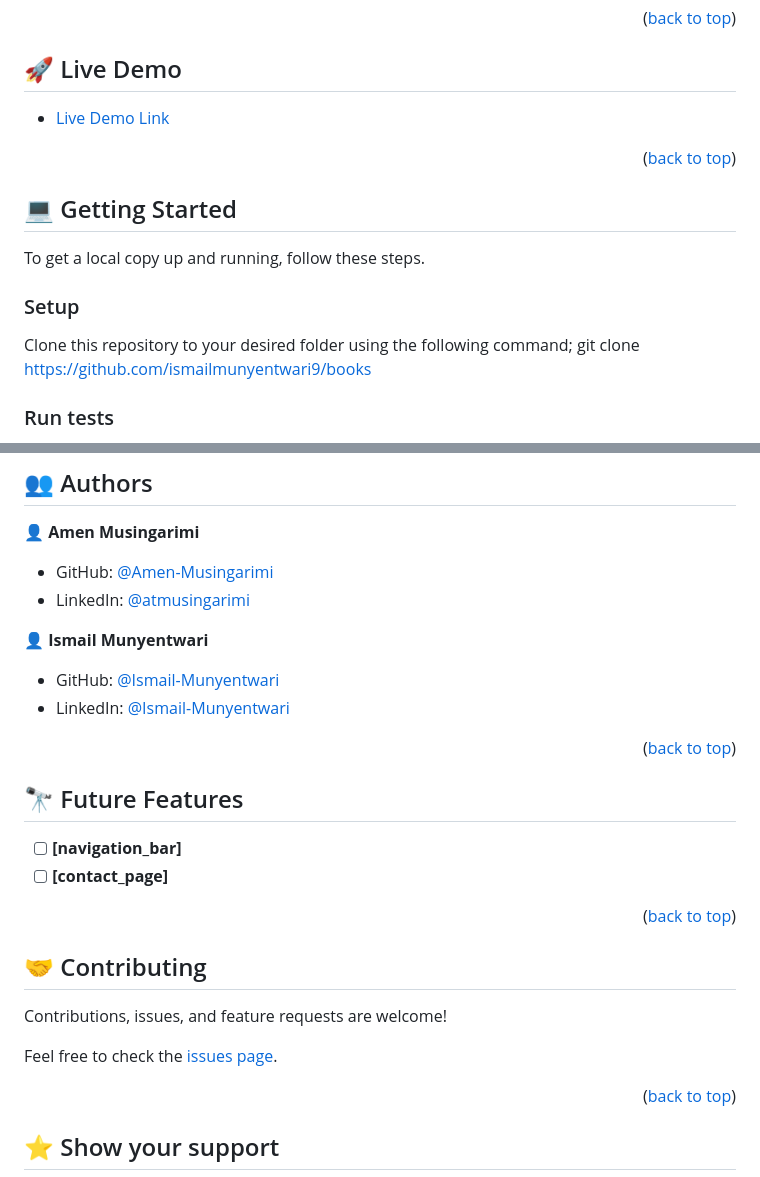
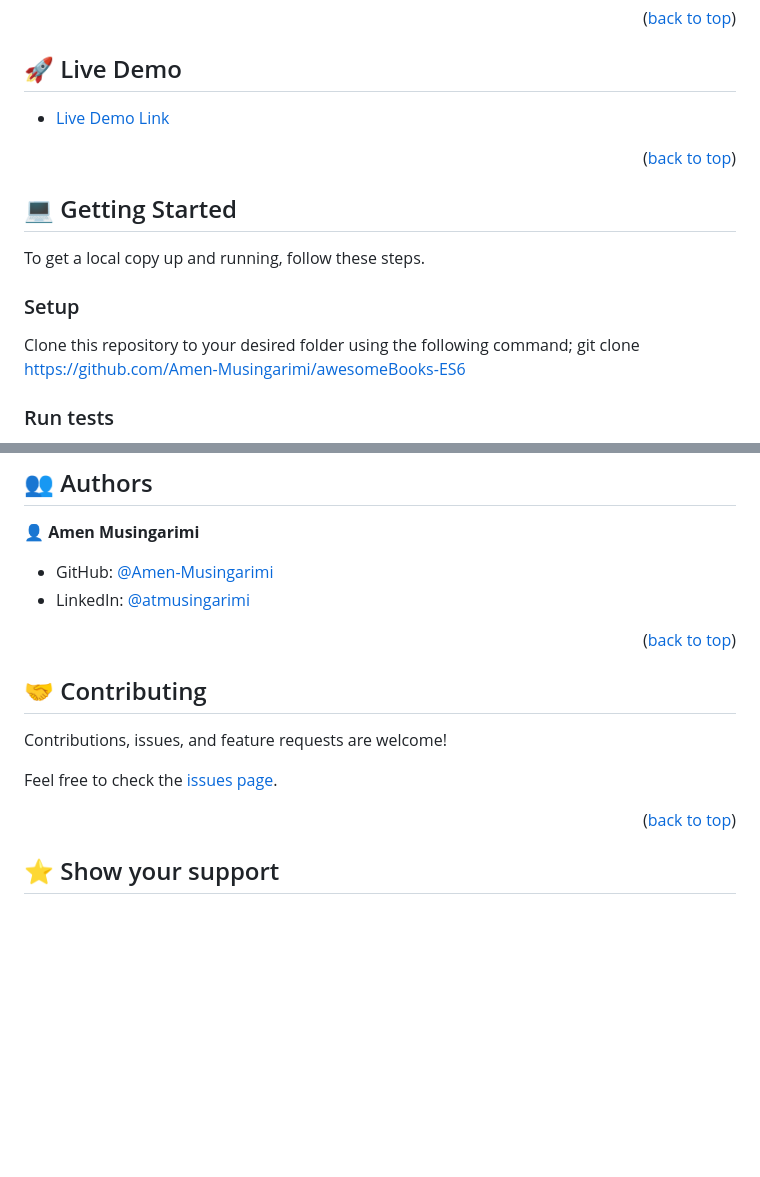
Before and after one commit to Amen-Musingarimi/awesomeBooks-ES6, a Markdown page: README.md, 2 parts joined by grey strips. Drawn GitHub-style; blank space fills up the shorter version.

```diff
--- a/README.md
+++ b/README.md
@@ -73,7 +73,7 @@ To get a local copy up and running, follow these steps.
 
 ### Setup
 
-Clone this repository to your desired folder using the following command; git clone https://github.com/ismailmunyentwari9/books
+Clone this repository to your desired folder using the following command; git clone https://github.com/Amen-Musingarimi/awesomeBooks-ES6
 
 ### Run tests
 
@@ -94,20 +94,6 @@ You can deploy this project using Github pages.
 - GitHub: [@Amen-Musingarimi](https://github.com/Amen-Musingarimi)
 - LinkedIn: [@atmusingarimi](https://www.linkedin.com/in/atmusingarimi/)
 
-👤 **Ismail Munyentwari**
-
-- GitHub: [@Ismail-Munyentwari](https://github.com/ismailmunyentwari9)
-- LinkedIn: [@Ismail-Munyentwari](https://www.linkedin.com/in/munyentwari-ismail-754718191/)
-
-<p align="right">(<a href="#readme-top">back to top</a>)</p>
-
-<!-- FUTURE FEATURES -->
-
-## 🔭 Future Features <a name="future-features"></a>
-
-- [ ] **[navigation_bar]**
-- [ ] **[contact_page]**
-
 <p align="right">(<a href="#readme-top">back to top</a>)</p>
 
 <!-- CONTRIBUTING -->
```
Also changed, not shown: other parts of README.md (+3 -3 lines).
